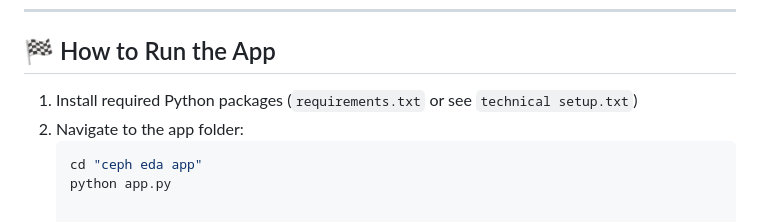
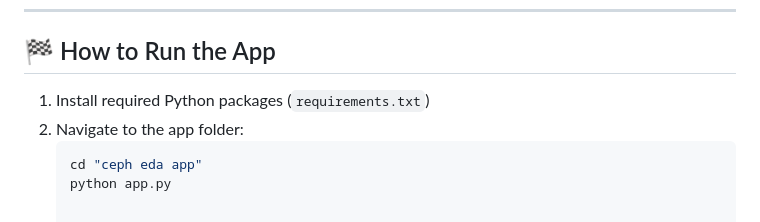
Before and after one commit to Ahana-c/hpe_2025_cephcluster, a Markdown page: README.md, the part around the change. Drawn GitHub-style.

````diff
--- a/README.md
+++ b/README.md
@@ -103,7 +103,7 @@ This project focuses on performing **Time Series Analysis** on a Ceph cluster to
 
 ## 🏁 How to Run the App
 
-1. Install required Python packages (`requirements.txt` or see `technical setup.txt`)
+1. Install required Python packages (`requirements.txt`)
 2. Navigate to the app folder:
    ```bash
    cd "ceph eda app"
````
